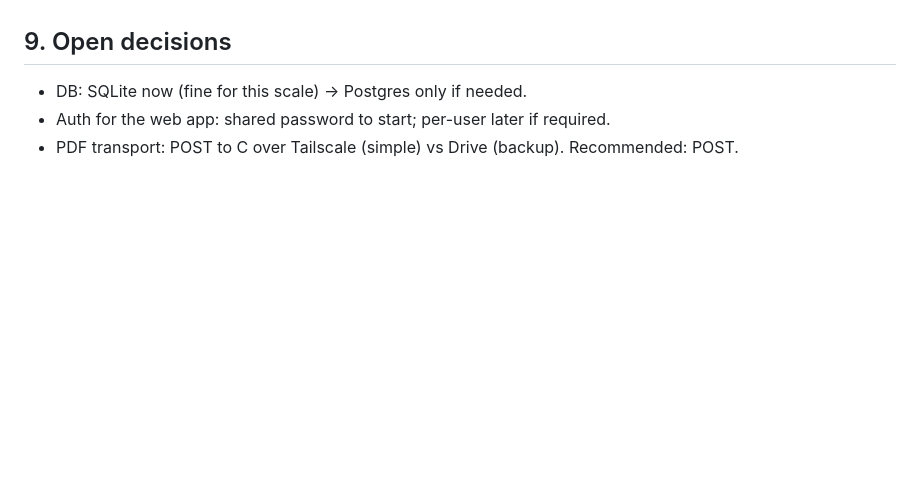
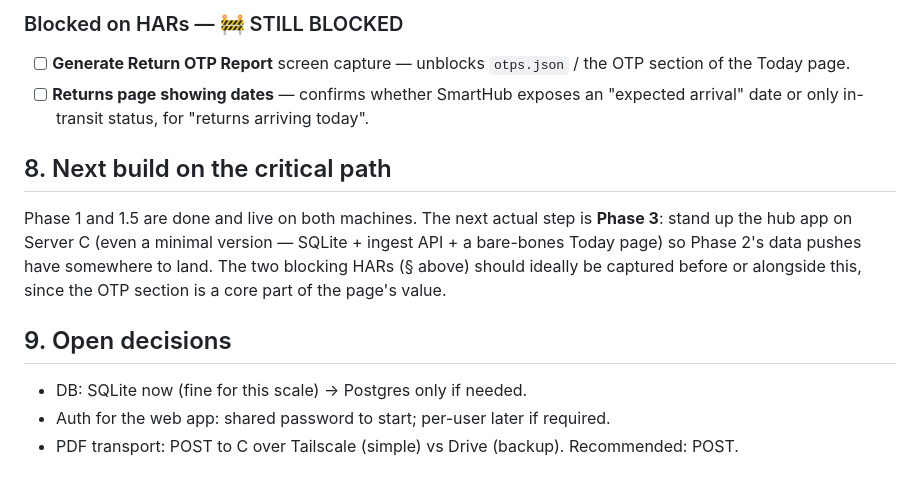
Before and after one commit to scare313/smarthub_auto_label_processor, a Markdown page: docs/WEBAPP_PLAN.md, the part around one of its changes. GitHub-like rendering; blank space fills up the shorter version.

```diff
--- a/docs/WEBAPP_PLAN.md
+++ b/docs/WEBAPP_PLAN.md
@@ -133,3 +171,15 @@ and lets us drop the `.bat` menu + Task Scheduler before any hub/returns work.
+### Blocked on HARs — 🚧 STILL BLOCKED
+- [ ] **Generate Return OTP Report** screen capture — unblocks `otps.json` / the OTP
+      section of the Today page.
+- [ ] **Returns page showing dates** — confirms whether SmartHub exposes an
+      "expected arrival" date or only in-transit status, for "returns arriving today".
+
+## 8. Next build on the critical path
+Phase 1 and 1.5 are done and live on both machines. The next actual step is **Phase 3**:
+stand up the hub app on Server C (even a minimal version — SQLite + ingest API +
+a bare-bones Today page) so Phase 2's data pushes have somewhere to land. The two
+blocking HARs (§ above) should ideally be captured before or alongside this, since the
+OTP section is a core part of the page's value.
 
 ## 9. Open decisions
 - DB: SQLite now (fine for this scale) → Postgres only if needed.
```
Also changed, not shown: other parts of docs/WEBAPP_PLAN.md (+64 -26 lines).
